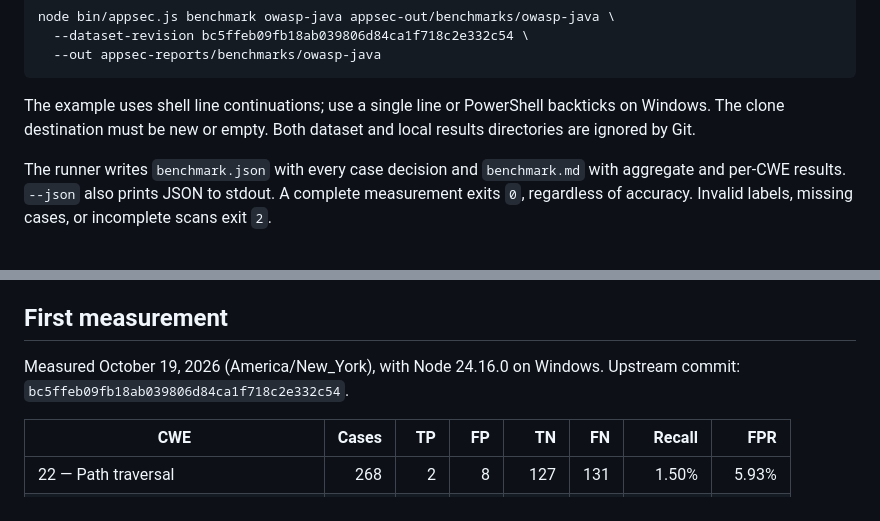
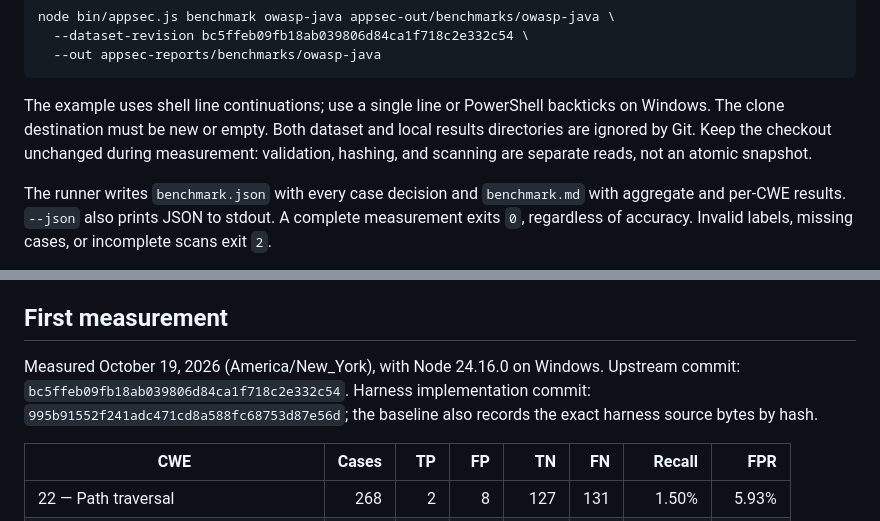
Before and after one commit to ray-goldman/appsec-harness, a Markdown page: docs/BENCHMARKS.md, 2 parts joined by grey strips. Rendered like a GitHub page.

Commit message:
Record benchmark milestone and reproducibility constraints

````diff
--- a/docs/BENCHMARKS.md
+++ b/docs/BENCHMARKS.md
@@ -18,7 +18,7 @@ node bin/appsec.js benchmark owasp-java appsec-out/benchmarks/owasp-java \
   --out appsec-reports/benchmarks/owasp-java
 ```
 
-The example uses shell line continuations; use a single line or PowerShell backticks on Windows. The clone destination must be new or empty. Both dataset and local results directories are ignored by Git.
+The example uses shell line continuations; use a single line or PowerShell backticks on Windows. The clone destination must be new or empty. Both dataset and local results directories are ignored by Git. Keep the checkout unchanged during measurement: validation, hashing, and scanning are separate reads, not an atomic snapshot.
 
 The runner writes `benchmark.json` with every case decision and `benchmark.md` with aggregate and per-CWE results. `--json` also prints JSON to stdout. A complete measurement exits `0`, regardless of accuracy. Invalid labels, missing cases, or incomplete scans exit `2`.
 
@@ -42,7 +42,7 @@ For the upstream rationale, see [OWASP's scoring documentation](https://owasp.or
 
 ## First measurement
 
-Measured October 19, 2026 (America/New_York), with Node 24.16.0 on Windows. Upstream commit: `bc5ffeb09fb18ab039806d84ca1f718c2e332c54`.
+Measured October 19, 2026 (America/New_York), with Node 24.16.0 on Windows. Upstream commit: `bc5ffeb09fb18ab039806d84ca1f718c2e332c54`. Harness implementation commit: `995b91552f241adc471cd8a588fc68753d87e56d`; the baseline also records the exact harness source bytes by hash.
 
 | CWE | Cases | TP | FP | TN | FN | Recall | FPR |
 |---|---:|---:|---:|---:|---:|---:|---:|
````
Also changed, not shown: docs/ROADMAP.md (+1 -1 lines).
